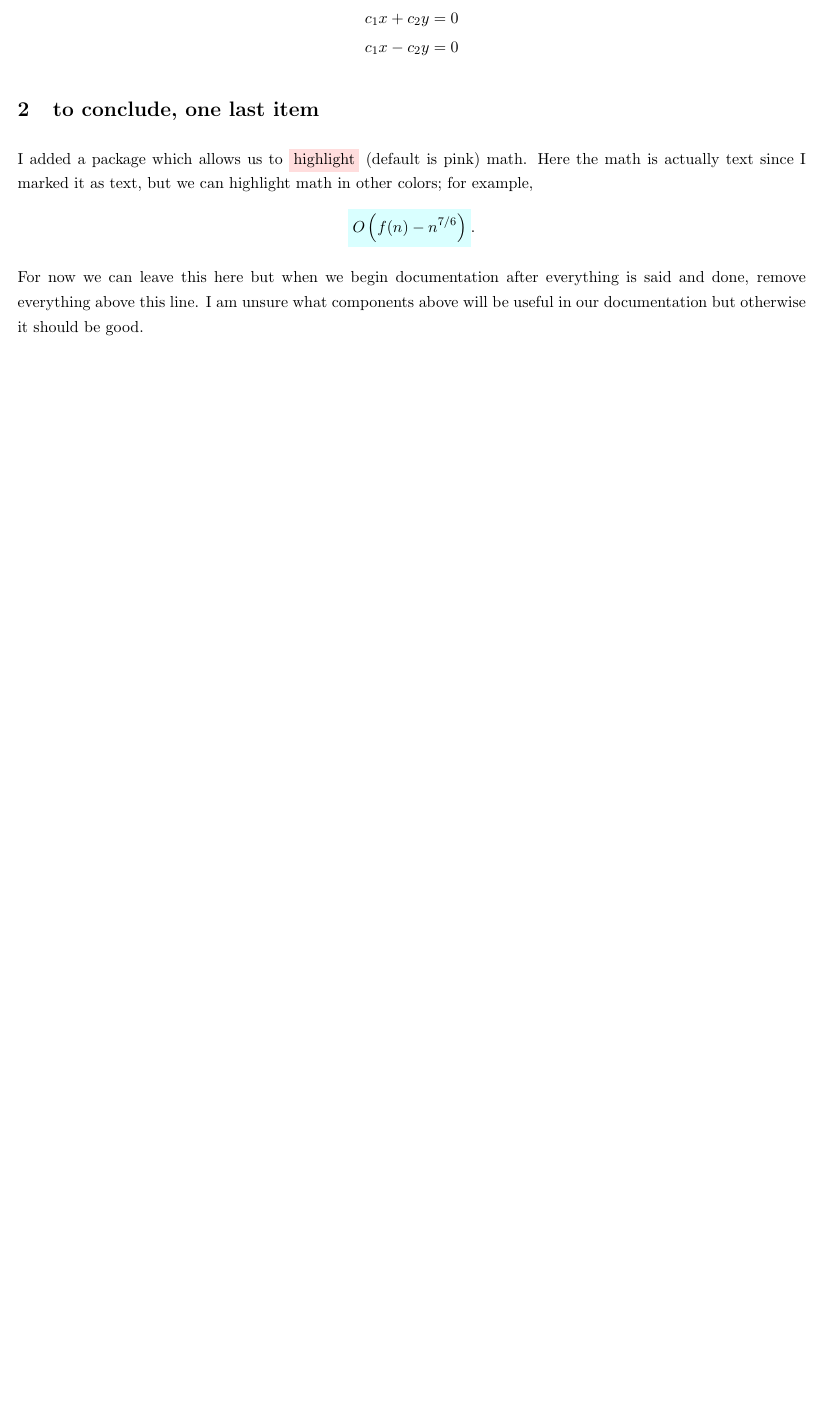
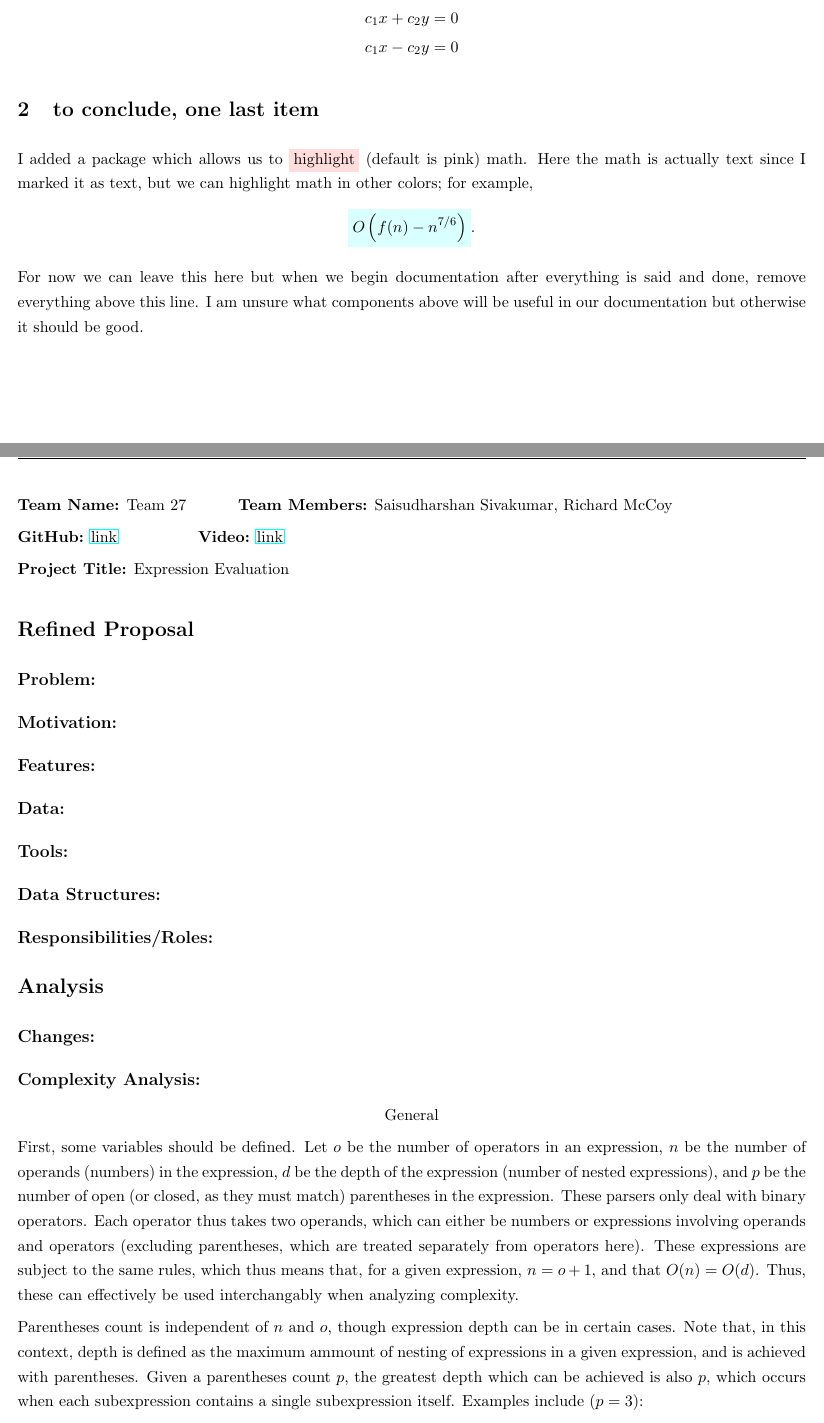
Before and after one commit to willway09/ExpressionEvaluator, a LaTeX document (documentation/documentation.tex): part of the page before the commit and two parts of pages 1 and 2 of 3 after it, the two joined at a grey line, cut so that both start at the same text, the shorter picture padded with empty space. Compiled offline with pdfLaTeX.

Commit message:
Work on documentation

```diff
--- a/documentation/documentation.tex
+++ b/documentation/documentation.tex
@@ -19,6 +19,7 @@
 \usepackage{siunitx}
 \usepackage{esint}
 \usepackage{cancel}
+\usepackage{hyperref}
 
 % colors
 \usepackage{xcolor}
@@ -81,4 +82,46 @@ We may even align several equations, at the \texttt{\&} symbol placed before the
 \section{to conclude, one last item}
 I added a package which allows us to $\highlight{\text{highlight}}$ (default is pink) math. Here the math is actually text since I marked it as text, but we can highlight math in other colors; for example, \[\highlight[b]{O\br{f(n)-n^{7/6}}}.\]
 
-For now we can leave this here but when we begin documentation after everything is said and done, remove everything above this line. I am unsure what components above will be useful in our documentation but otherwise it should be good.
+For now we can leave this here but when we begin documentation after everything is said and done, remove everything above this line. I am unsure what components above will be useful in our documentation but otherwise it should be good. \newpage
+
+\textbf{Team Name:} Team 27 \hspace*{1cm} \textbf{Team Members:} Saisudharshan Sivakumar, Richard McCoy
+
+\textbf{GitHub:} \href{https://github.com/}{link} \hspace*{1.7cm} \textbf{Video:} \href{https://youtube.com/}{link}
+
+\textbf{Project Title:} Expression Evaluation
+
+\section*{Refined Proposal}
+
+\subsection*{Problem:}
+
+\subsection*{Motivation:}
+
+\subsection*{Features:}
+
+\subsection*{Data:}
+
+\subsection*{Tools:}
+
+\subsection*{Data Structures:}
+
+\subsection*{Responsibilities/Roles:}
+
+\section*{Analysis}
+
+\subsection*{Changes:}
+
+\subsection*{Complexity Analysis:}
+
+\centerline{General}
+First, some variables should be defined.
+Let $o$ be the number of operators in an expression, $n$ be the number of operands (numbers) in the expression, $d$ be the depth of the expression (number of nested expressions), and $p$ be the number of open (or closed, as they must match) parentheses in the expression.
+These parsers only deal with binary operators. Each operator thus takes two operands, which can either be numbers or expressions involving operands and operators (excluding parentheses, which are treated separately from operators here).
+These expressions are subject to the same rules, which thus means that, for a given expression, $n=o+1$, and that $O(n)=O(d)$.
+Thus, these can effectively be used interchangably when analyzing complexity.
+
+Parentheses count is independent of $n$ and $o$, though expression depth can be in certain cases.
+Note that, in this context, depth is defined as the maximum ammount of nesting of expressions in a given expression, and is achieved with parentheses.
+Given a parentheses count $p$, the greatest depth which can be achieved is also $p$, which occurs when each subexpression contains a single subexpression itself.
+Examples include ($p=3$):
+\[(((5 + 3 * 2)))\]
+\[(((5) + 3 )* 2)\]
```
Also changed, not shown: documentation/documentation.tex (35 more changed lines).
